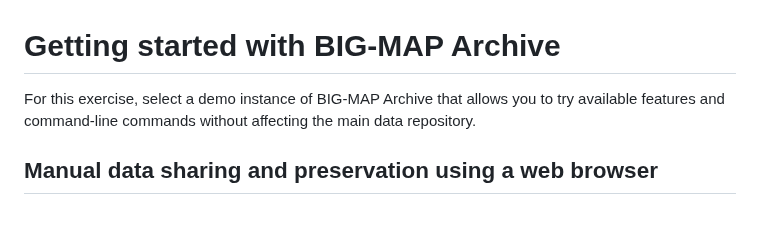
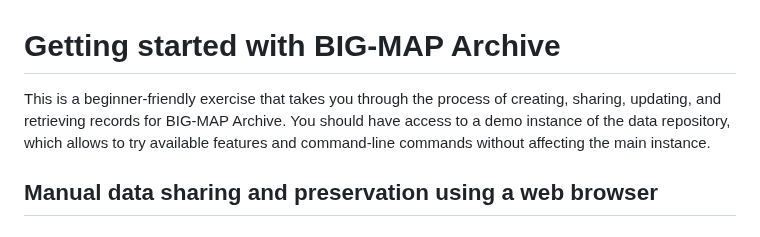
Before and after one commit to materialscloud-org/big-map-archive, a Markdown page: user_training/getting_started_with_big-map-archive.md, the part around the change. GitHub-like rendering.

```diff
--- a/user_training/getting_started_with_big-map-archive.md
+++ b/user_training/getting_started_with_big-map-archive.md
@@ -1,6 +1,6 @@
 # Getting started with BIG-MAP Archive
 
-For this exercise, select a demo instance of BIG-MAP Archive that allows you to try available features and command-line commands without affecting the main data repository.
+This is a beginner-friendly exercise that takes you through the process of creating, sharing, updating, and retrieving records for BIG-MAP Archive. You should have access to a demo instance of the data repository, which allows to try available features and command-line commands without affecting the main instance.
 
 ## Manual data sharing and preservation using a web browser
 
```
